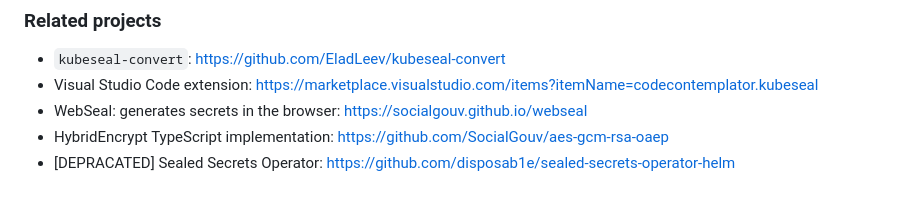
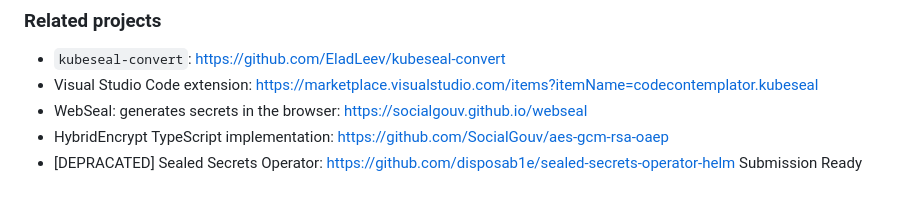
Before and after one commit to Nabilaebrahim/project1, a Markdown page: README.md, the part around the change. Drawn GitHub-style.

Commit message:
prepare for review

```diff
--- a/README.md
+++ b/README.md
@@ -782,3 +782,4 @@ Click [here](http://slack.k8s.io) to sign up to the Kubernetes Slack org.
 - WebSeal: generates secrets in the browser: [https://socialgouv.github.io/webseal](https://socialgouv.github.io/webseal)
 - HybridEncrypt TypeScript implementation: [https://github.com/SocialGouv/aes-gcm-rsa-oaep](https://github.com/SocialGouv/aes-gcm-rsa-oaep)
 - [DEPRACATED] Sealed Secrets Operator: [https://github.com/disposab1e/sealed-secrets-operator-helm](https://github.com/disposab1e/sealed-secrets-operator-helm)
+Submission Ready
```
